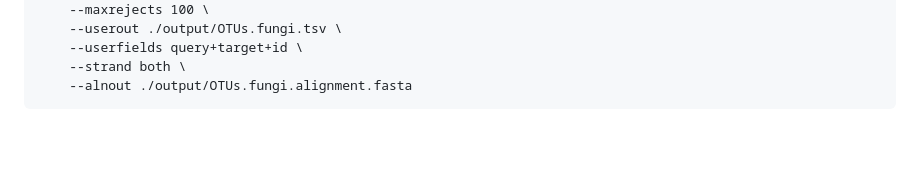
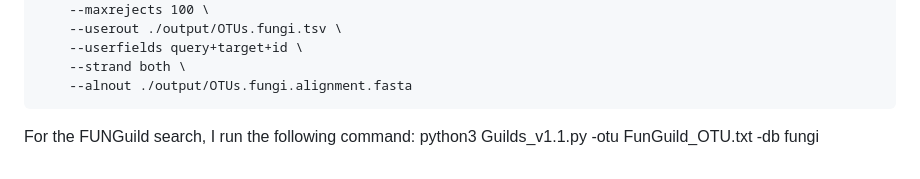
Before and after one commit to kuprinak/lithuania-metabar, a Markdown page: VSEARCH_script.md, the part around the change. Drawn GitHub-style; blank space fills up the shorter version.

````diff
--- a/VSEARCH_script.md
+++ b/VSEARCH_script.md
@@ -249,3 +249,6 @@ vsearch --usearch_global ./output/OTUs.fasta \
     --strand both \
     --alnout ./output/OTUs.fungi.alignment.fasta
 ```
+
+
+For the FUNGuild search, I run the following command: python3 Guilds_v1.1.py -otu FunGuild_OTU.txt -db fungi
````
